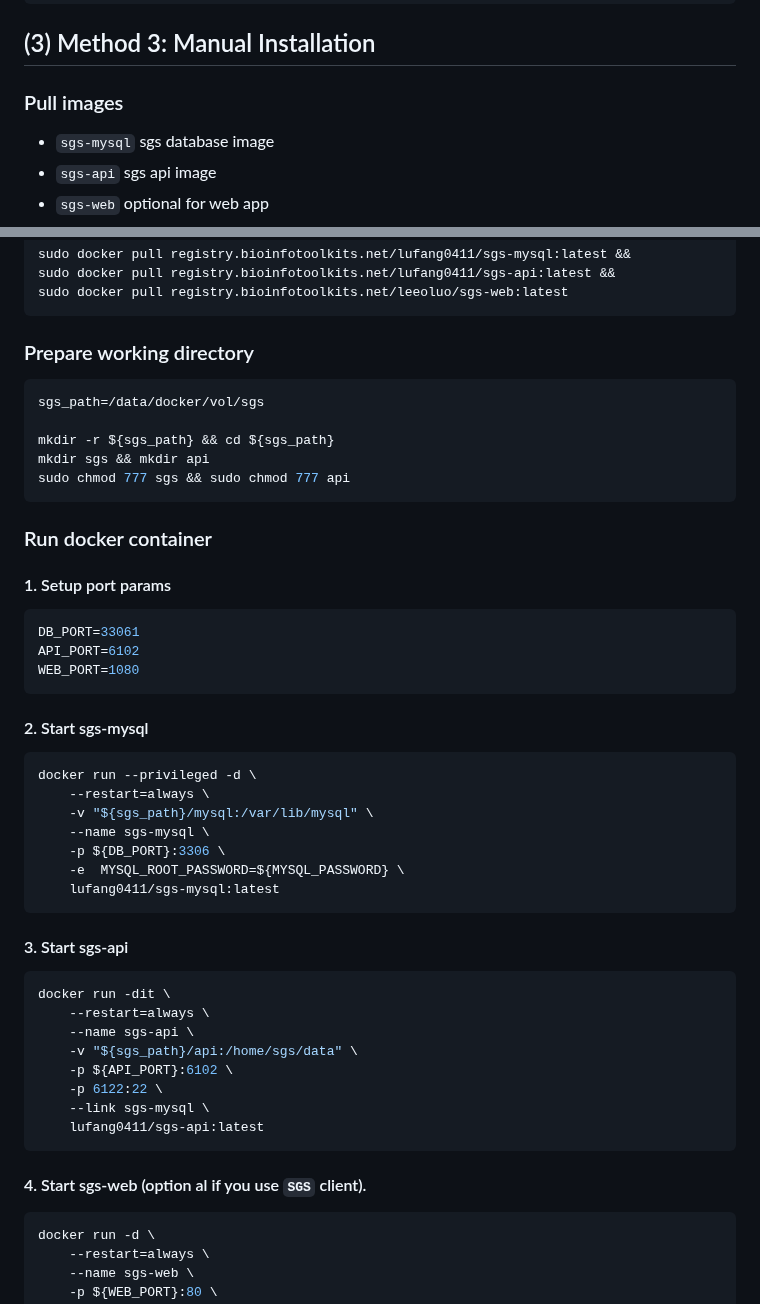
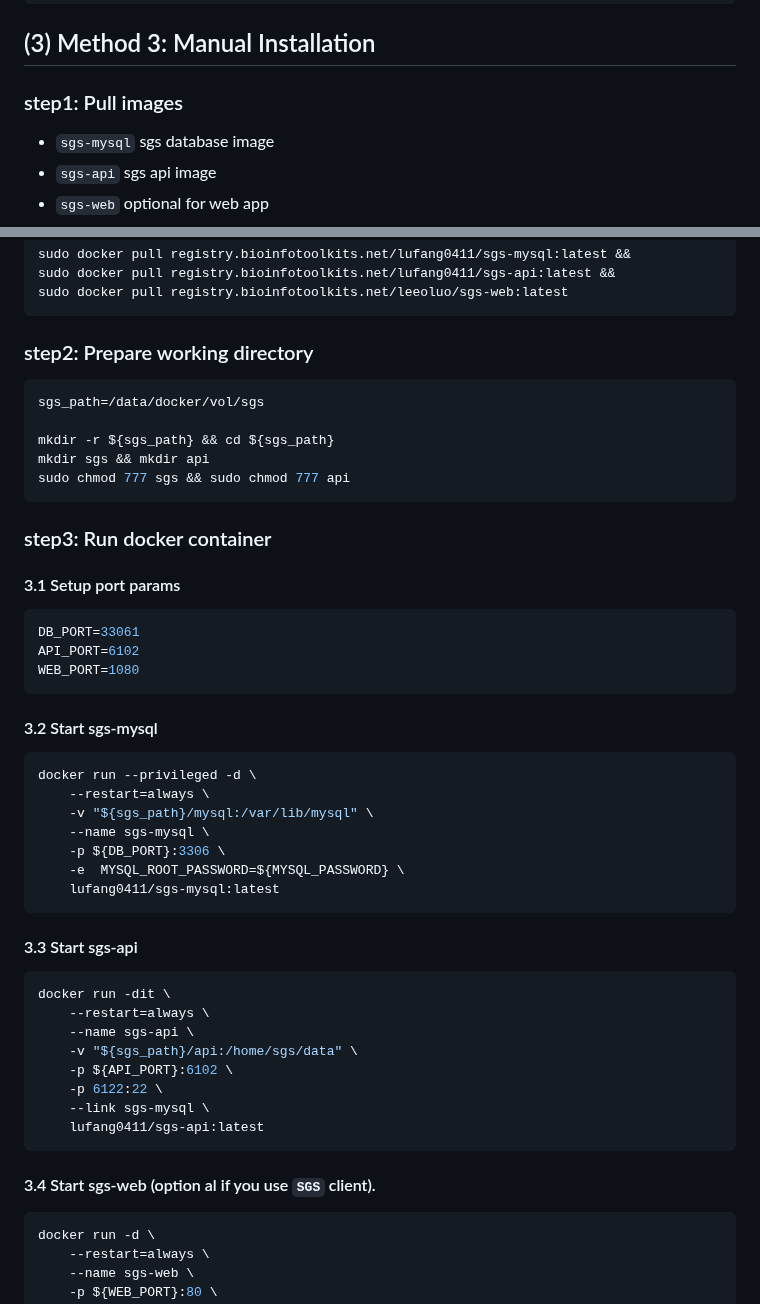
Before and after one commit to fanglu0411/sgs, a Markdown page: README.md, 2 parts joined by grey strips. Rendered like a GitHub page.

````diff
--- a/README.md
+++ b/README.md
@@ -39,7 +39,7 @@ chmod 777 deploy-sgs.sh
 
 ## (3) Method 3: Manual Installation
 
-### Pull images
+### step1: Pull images
 
 - `sgs-mysql` sgs database image
 - `sgs-api` sgs api image
@@ -59,7 +59,7 @@ sudo docker pull registry.bioinfotoolkits.net/lufang0411/sgs-api:latest &&
 sudo docker pull registry.bioinfotoolkits.net/leeoluo/sgs-web:latest
 ```
 
-### Prepare working directory
+### step2: Prepare working directory
 
 ```sh
 sgs_path=/data/docker/vol/sgs
@@ -69,9 +69,9 @@ mkdir sgs && mkdir api
 sudo chmod 777 sgs && sudo chmod 777 api
 ```
 
-### Run docker container
+### step3: Run docker container
 
-#### 1. Setup port params
+#### 3.1 Setup port params
 
 ```sh
 DB_PORT=33061
@@ -79,7 +79,7 @@ API_PORT=6102
 WEB_PORT=1080
 ```
 
-#### 2. Start sgs-mysql
+#### 3.2 Start sgs-mysql
 
 ```sh
 docker run --privileged -d \
@@ -91,7 +91,7 @@ docker run --privileged -d \
     lufang0411/sgs-mysql:latest
 ```
 
-#### 3. Start sgs-api
+#### 3.3 Start sgs-api
 
 ```sh
 docker run -dit \
@@ -104,7 +104,7 @@ docker run -dit \
     lufang0411/sgs-api:latest
 ```
 
-#### 4. Start sgs-web (option al if you use `SGS` client).
+#### 3.4 Start sgs-web (option al if you use `SGS` client).
 
 ```sh
 docker run -d \
````
